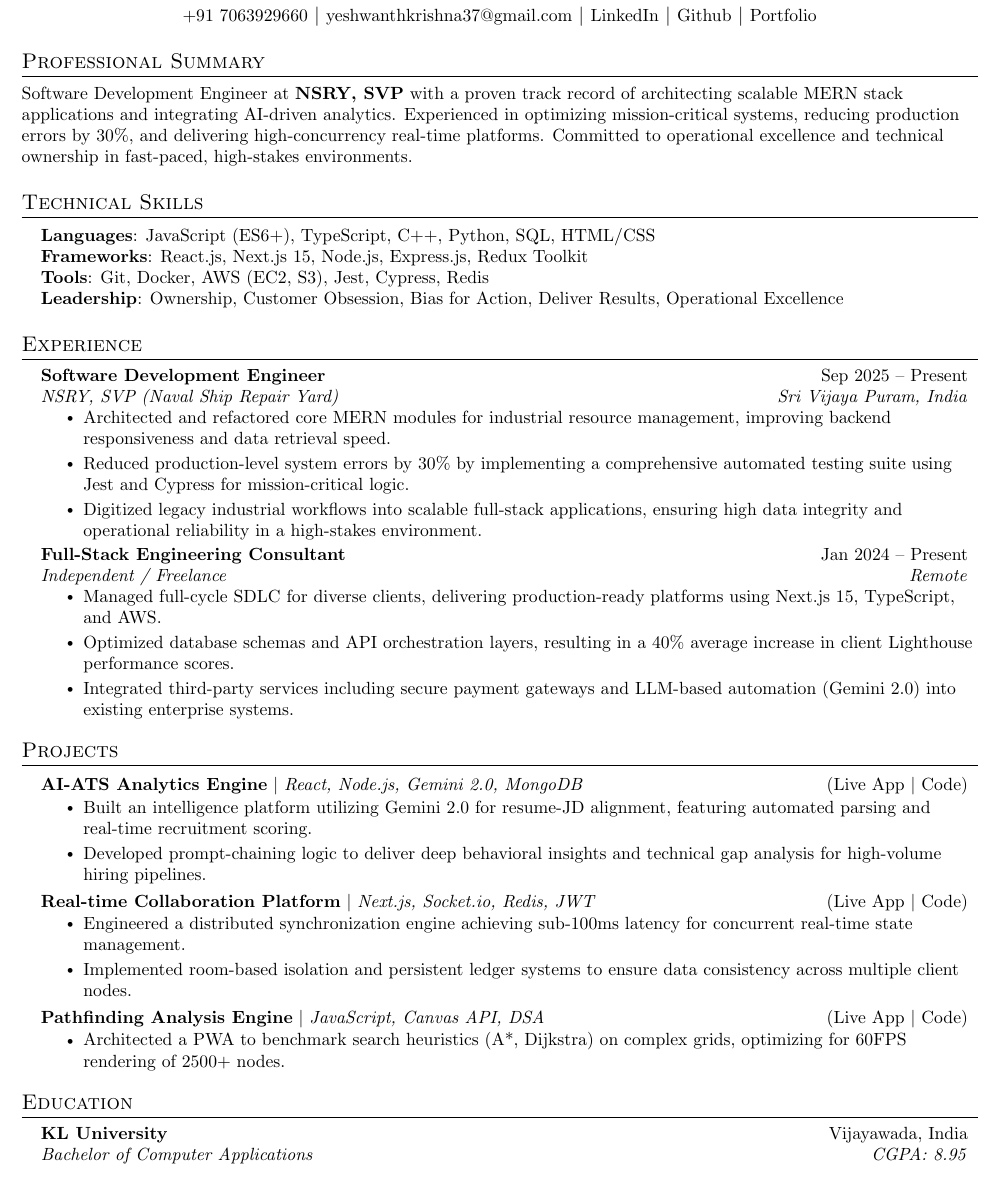
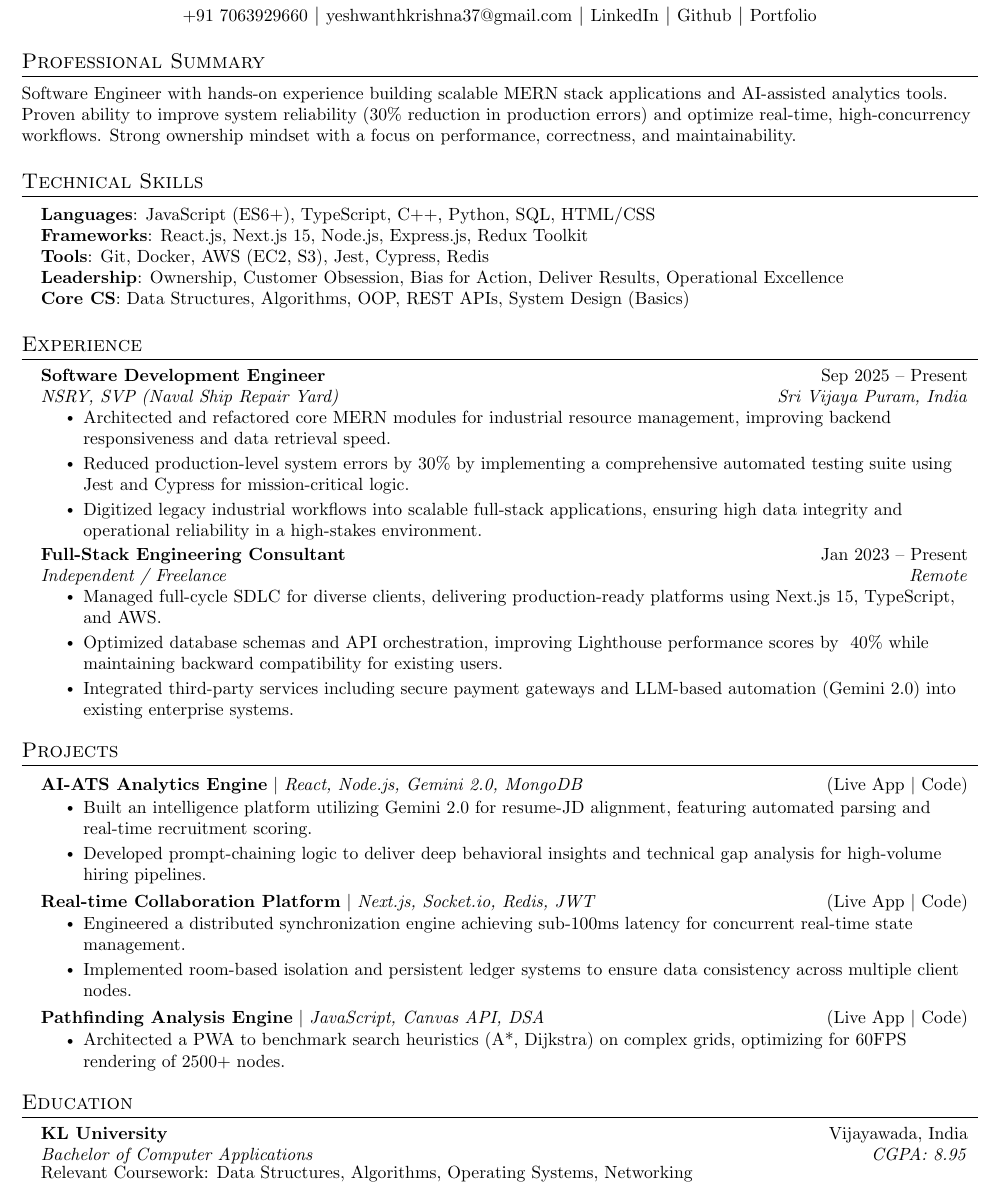
Before and after one commit to Yeshwanth-kr/latex-resume, a LaTeX CV (resume.tex): part of the page, cut so that both start at the same text. Compiled offline with pdfLaTeX.

Commit message:
Revise resume content for clarity and detail
Updated professional summary and technical skills sections to enhance clarity and detail. Adjusted experience dates and improved descriptions for better impact.

```diff
--- a/resume.tex
+++ b/resume.tex
@@ -106,7 +105,7 @@
 %-----------SUMMARY-----------
 \section{Professional Summary}
  \small{
-  Software Development Engineer at \textbf{NSRY, SVP} with a proven track record of architecting scalable MERN stack applications and integrating AI-driven analytics. Experienced in optimizing mission-critical systems, reducing production errors by 30\%, and delivering high-concurrency real-time platforms. Committed to operational excellence and technical ownership in fast-paced, high-stakes environments.
+  Software Engineer with hands-on experience building scalable MERN stack applications and AI-assisted analytics tools. Proven ability to improve system reliability (30\% reduction in production errors) and optimize real-time, high-concurrency workflows. Strong ownership mindset with a focus on performance, correctness, and maintainability.
  }
 
 %-----------PROGRAMMING SKILLS-----------
@@ -116,7 +115,8 @@
      \textbf{Languages}{: JavaScript (ES6+), TypeScript, C++, Python, SQL, HTML/CSS} \\
      \textbf{Frameworks}{: React.js, Next.js 15, Node.js, Express.js, Redux Toolkit} \\
      \textbf{Tools}{: Git, Docker, AWS (EC2, S3), Jest, Cypress, Redis} \\
-     \textbf{Leadership}{: Ownership, Customer Obsession, Bias for Action, Deliver Results, Operational Excellence}
+     \textbf{Leadership}{: Ownership, Customer Obsession, Bias for Action, Deliver Results, Operational Excellence} \\
+     \textbf{Core CS}{: Data Structures, Algorithms, OOP, REST APIs, System Design (Basics)}
     }}
  \end{itemize}
 
@@ -134,11 +134,11 @@
       \resumeItemListEnd
 
     \resumeSubheading
-      {Full-Stack Engineering Consultant}{Jan 2024 -- Present}
+      {Full-Stack Engineering Consultant}{Jan 2023 -- Present}
       {Independent / Freelance}{Remote}
       \resumeItemListStart
         \resumeItem{Managed full-cycle SDLC for diverse clients, delivering production-ready platforms using Next.js 15, TypeScript, and AWS.}
-        \resumeItem{Optimized database schemas and API orchestration layers, resulting in a 40\% average increase in client Lighthouse performance scores.}
+        \resumeItem{Optimized database schemas and API orchestration, improving Lighthouse performance scores by ~40\% while maintaining backward compatibility for existing users.}
         \resumeItem{Integrated third-party services including secure payment gateways and LLM-based automation (Gemini 2.0) into existing enterprise systems.}
       \resumeItemListEnd
 
@@ -174,6 +174,7 @@
     \resumeSubheading
       {KL University}{Vijayawada, India}
       {Bachelor of Computer Applications}{CGPA: 8.95}
+      \resumeItem{Relevant Coursework: Data Structures, Algorithms, Operating Systems, Networking}
   \resumeSubHeadingListEnd
 
 
```
Also changed, not shown: resume.tex (1 more changed lines).
